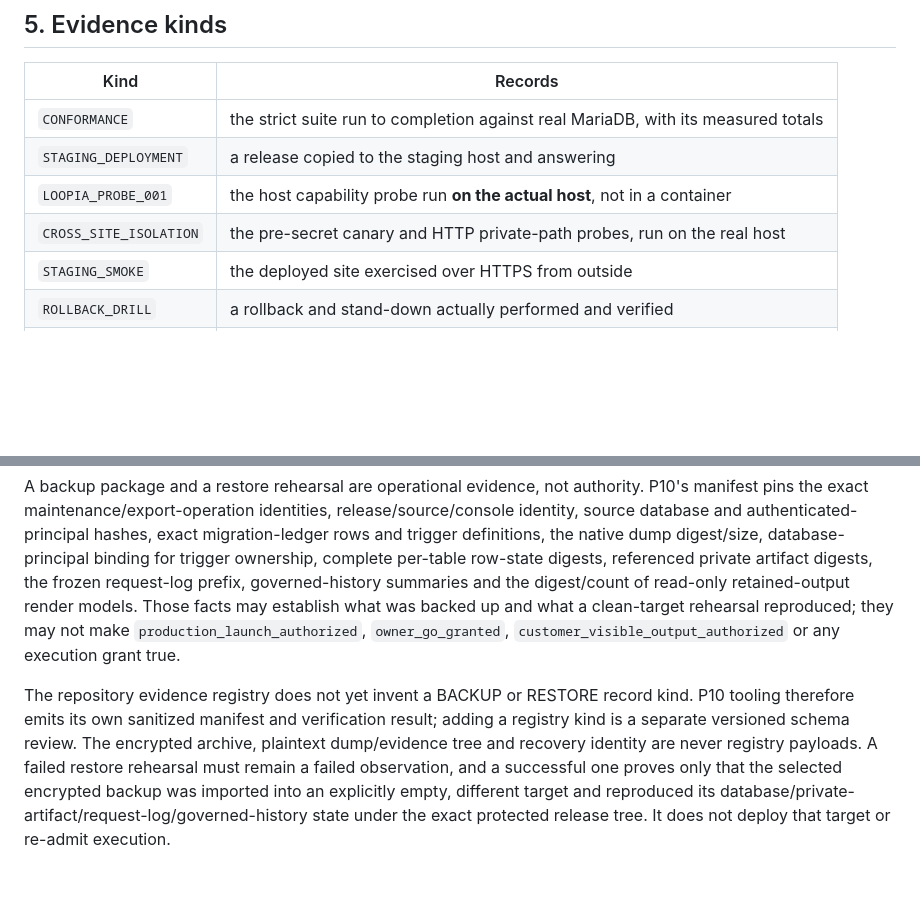
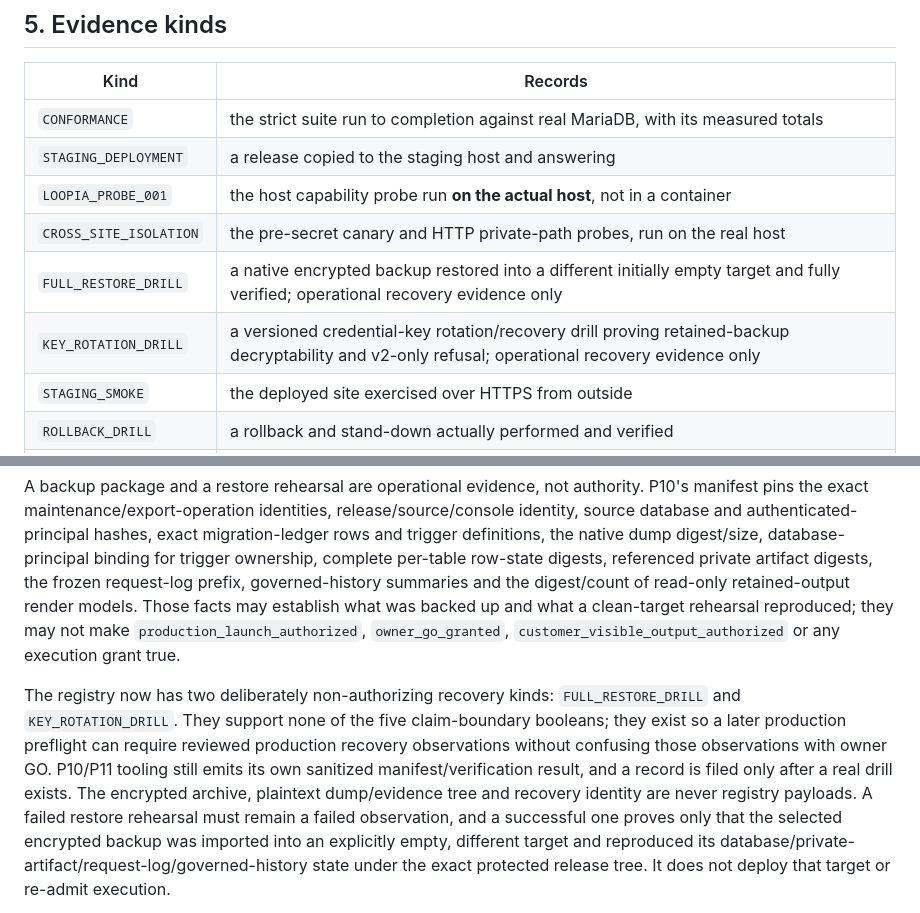
Before and after one commit to HMarcusWH/allfather-loopia-p01, a Markdown page: docs/DEPLOYMENT_EVIDENCE_MODEL.md, 2 parts joined by grey strips. GitHub-like rendering; blank space fills up the shorter version.

Commit message:
P12: document recovery evidence kinds as non-authorizing observations

```diff
--- a/docs/DEPLOYMENT_EVIDENCE_MODEL.md
+++ b/docs/DEPLOYMENT_EVIDENCE_MODEL.md
@@ -134,6 +134,8 @@ an anonymous host record speak for a host.
 | `STAGING_DEPLOYMENT` | a release copied to the staging host and answering |
 | `LOOPIA_PROBE_001` | the host capability probe run **on the actual host**, not in a container |
 | `CROSS_SITE_ISOLATION` | the pre-secret canary and HTTP private-path probes, run on the real host |
+| `FULL_RESTORE_DRILL` | a native encrypted backup restored into a different initially empty target and fully verified; operational recovery evidence only |
+| `KEY_ROTATION_DRILL` | a versioned credential-key rotation/recovery drill proving retained-backup decryptability and v2-only refusal; operational recovery evidence only |
 | `STAGING_SMOKE` | the deployed site exercised over HTTPS from outside |
 | `ROLLBACK_DRILL` | a rollback and stand-down actually performed and verified |
 | `LIVE_READ_ACTIVATION` | live read wired and a real fetch performed, for one exact release |
@@ -243,9 +245,11 @@ read-only retained-output render models. Those facts may establish what was back
 clean-target rehearsal reproduced; they may not make `production_launch_authorized`,
 `owner_go_granted`, `customer_visible_output_authorized` or any execution grant true.
 
-The repository evidence registry does not yet invent a BACKUP or RESTORE record kind. P10 tooling
-therefore emits its own sanitized manifest and verification result; adding a registry kind is a
-separate versioned schema review. The encrypted archive, plaintext dump/evidence tree and recovery
+The registry now has two deliberately non-authorizing recovery kinds: `FULL_RESTORE_DRILL` and
+`KEY_ROTATION_DRILL`. They support none of the five claim-boundary booleans; they exist so a later
+production preflight can require reviewed production recovery observations without confusing those
+observations with owner GO. P10/P11 tooling still emits its own sanitized manifest/verification
+result, and a record is filed only after a real drill exists. The encrypted archive, plaintext dump/evidence tree and recovery
 identity are never registry payloads. A failed restore rehearsal must remain a failed observation,
 and a successful one proves only that the selected encrypted backup was imported into an explicitly
 empty, different target and reproduced its database/private-artifact/request-log/governed-history
```
